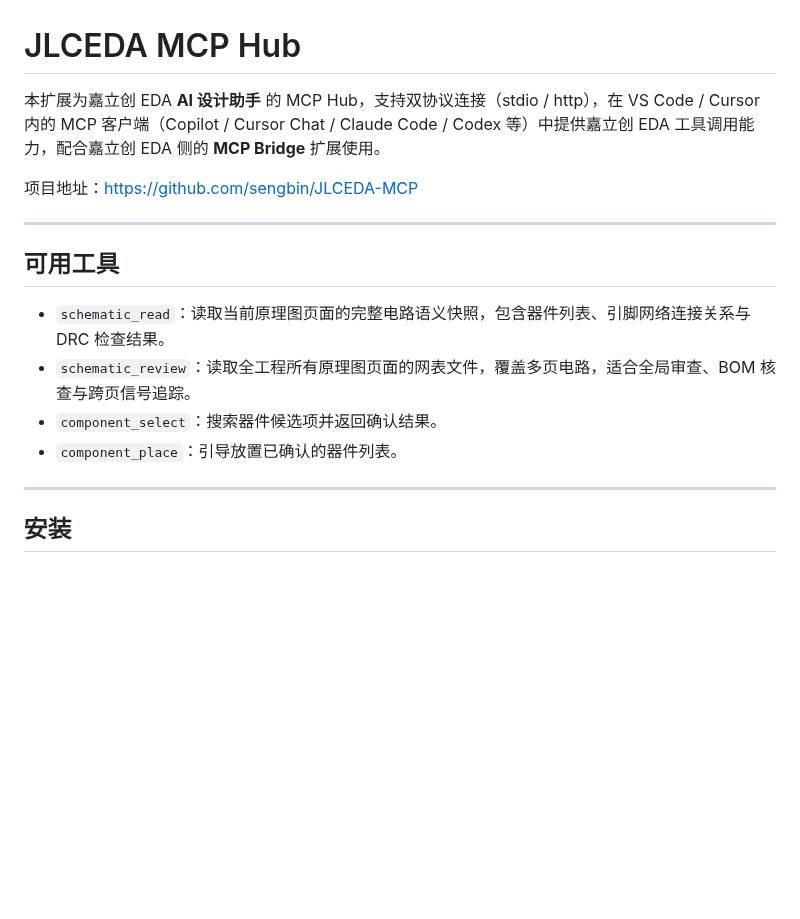
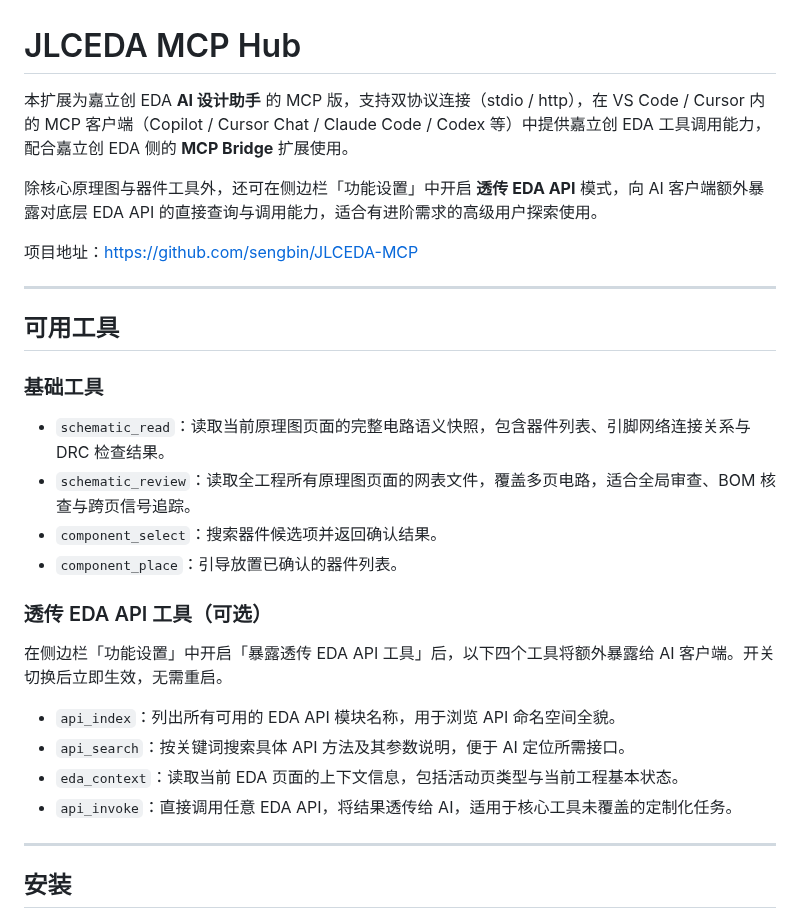
Before and after one commit to KrOik/JLCEDA-MCP, a Markdown page: mcp-hub/README.md, the part around the change. GitHub-like rendering; blank space fills up the shorter version.

```diff
--- a/mcp-hub/README.md
+++ b/mcp-hub/README.md
@@ -1,6 +1,8 @@
 # JLCEDA MCP Hub
 
-本扩展为嘉立创 EDA **AI 设计助手** 的 MCP Hub，支持双协议连接（stdio / http），在 VS Code / Cursor 内的 MCP 客户端（Copilot / Cursor Chat / Claude Code / Codex 等）中提供嘉立创 EDA 工具调用能力，配合嘉立创 EDA 侧的 **MCP Bridge** 扩展使用。
+本扩展为嘉立创 EDA **AI 设计助手** 的 MCP 版，支持双协议连接（stdio / http），在 VS Code / Cursor 内的 MCP 客户端（Copilot / Cursor Chat / Claude Code / Codex 等）中提供嘉立创 EDA 工具调用能力，配合嘉立创 EDA 侧的 **MCP Bridge** 扩展使用。
+
+除核心原理图与器件工具外，还可在侧边栏「功能设置」中开启 **透传 EDA API** 模式，向 AI 客户端额外暴露对底层 EDA API 的直接查询与调用能力，适合有进阶需求的高级用户探索使用。
 
 项目地址：https://github.com/sengbin/JLCEDA-MCP
 
@@ -8,10 +10,21 @@
 
 ## 可用工具
 
+### 基础工具
+
 - `schematic_read`：读取当前原理图页面的完整电路语义快照，包含器件列表、引脚网络连接关系与 DRC 检查结果。
 - `schematic_review`：读取全工程所有原理图页面的网表文件，覆盖多页电路，适合全局审查、BOM 核查与跨页信号追踪。
 - `component_select`：搜索器件候选项并返回确认结果。
 - `component_place`：引导放置已确认的器件列表。
+
+### 透传 EDA API 工具（可选）
+
+在侧边栏「功能设置」中开启「暴露透传 EDA API 工具」后，以下四个工具将额外暴露给 AI 客户端。开关切换后立即生效，无需重启。
+
+- `api_index`：列出所有可用的 EDA API 模块名称，用于浏览 API 命名空间全貌。
+- `api_search`：按关键词搜索具体 API 方法及其参数说明，便于 AI 定位所需接口。
+- `eda_context`：读取当前 EDA 页面的上下文信息，包括活动页类型与当前工程基本状态。
+- `api_invoke`：直接调用任意 EDA API，将结果透传给 AI，适用于核心工具未覆盖的定制化任务。
 
 ---
 
```
Also changed, not shown: README.md (+16 -3 lines), mcp-bridge/README.md (+13 -2 lines).
